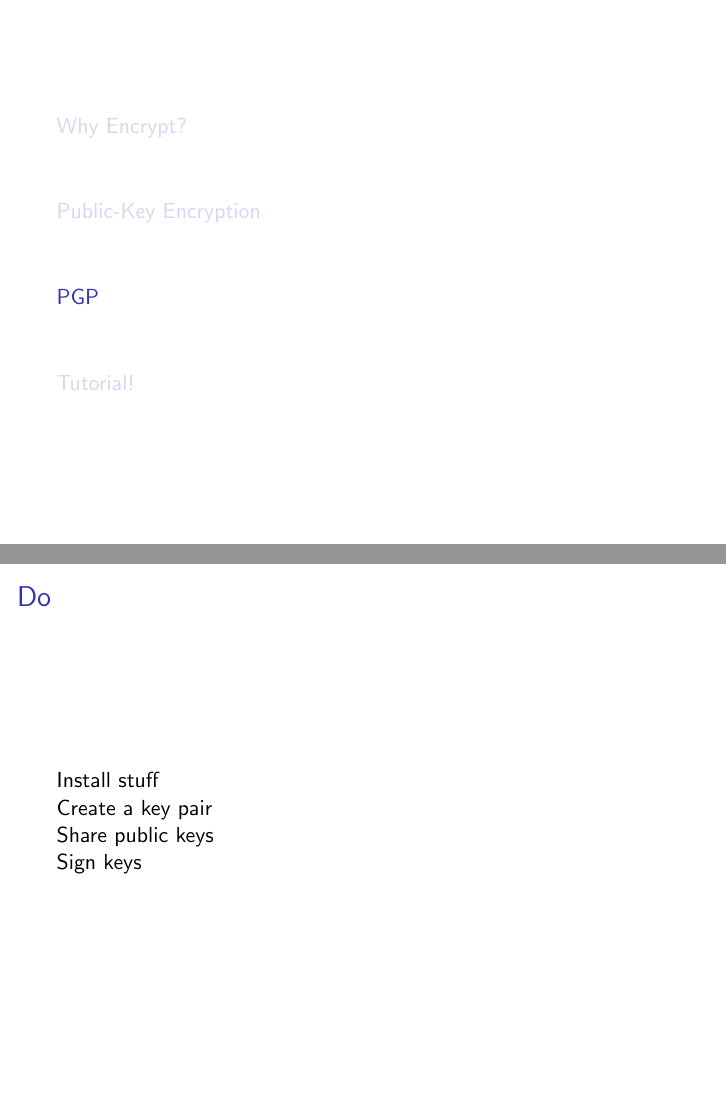
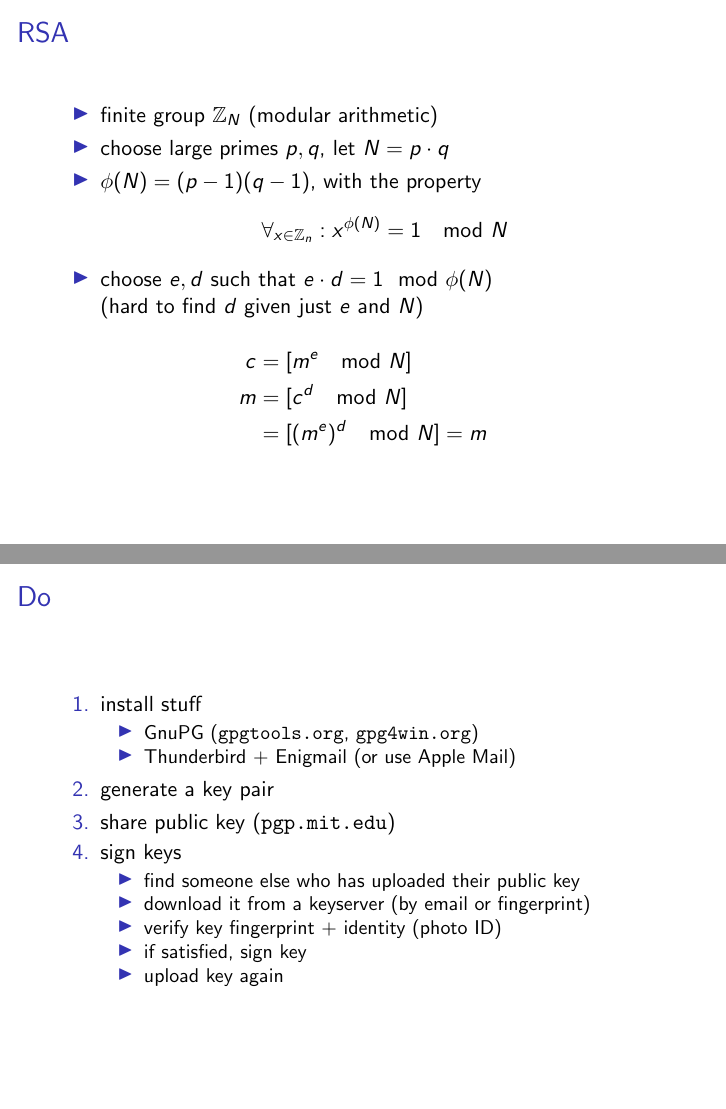
Before and after one commit to coyotebush/talk-pgp, LaTeX slides (crypto.tex): pages 9 and 14 of 14 before the commit and pages 9 and 15 of 15 after it, joined at a grey line. Compiled offline with pdfLaTeX.

Commit message:
Most slides

```diff
--- a/crypto.tex
+++ b/crypto.tex
@@ -65,3 +65,15 @@
+  \begin{itemize}
+    \item finite group $\mathbb{Z}_N$ (modular arithmetic)
+    \item choose large primes $p, q$, let $N = p \cdot q$
+    \item $\phi(N) = (p - 1)(q - 1)$, with the property $$\forall_{x\in\mathbb{Z}_n}: x^{\phi(N)} = 1 \mod N$$
+    \item choose $e, d$ such that $e \cdot d = 1 \mod \phi(N)$\\
+    (hard to find $d$ given just $e$ and $N$)
+  \end{itemize}
+  \begin{align*}
+  c &= [m^e \mod N]\\
+  m &= [c^d \mod N]\\
+    &= [(m^e)^d \mod N] = m
+  \end{align*}
 \end{frame}
 
 \section{PGP}
@@ -92,13 +130,23 @@
 \begin{frame}
   \frametitle{Do}
 
-  Install stuff
-
-  Create a key pair
-
-  Share public keys
-
-  Sign keys
+  \begin{enumerate}
+    \item install stuff
+      \begin{itemize}
+        \item GnuPG (\url{gpgtools.org}, \url{gpg4win.org})
+        \item Thunderbird + Enigmail (or use Apple Mail)
+      \end{itemize}
+    \item generate a key pair
+    \item share public key (\url{pgp.mit.edu})
+    \item sign keys
+      \begin{itemize}
+        \item find someone else who has uploaded their public key
+        \item download it from a keyserver (by email or fingerprint)
+        \item verify key fingerprint + identity (photo ID)
+        \item if satisfied, sign key
+        \item upload key again
+      \end{itemize}
+  \end{enumerate}
 
 \end{frame}
 
```
Also changed, not shown: Public_key_encryption.pdf (added), Public_key_making.pdf (added), Public_key_signing.pdf (added), Symmetric_encryption.pdf (added), sigs.pdf (added), crypto.tex (64 more changed lines).
